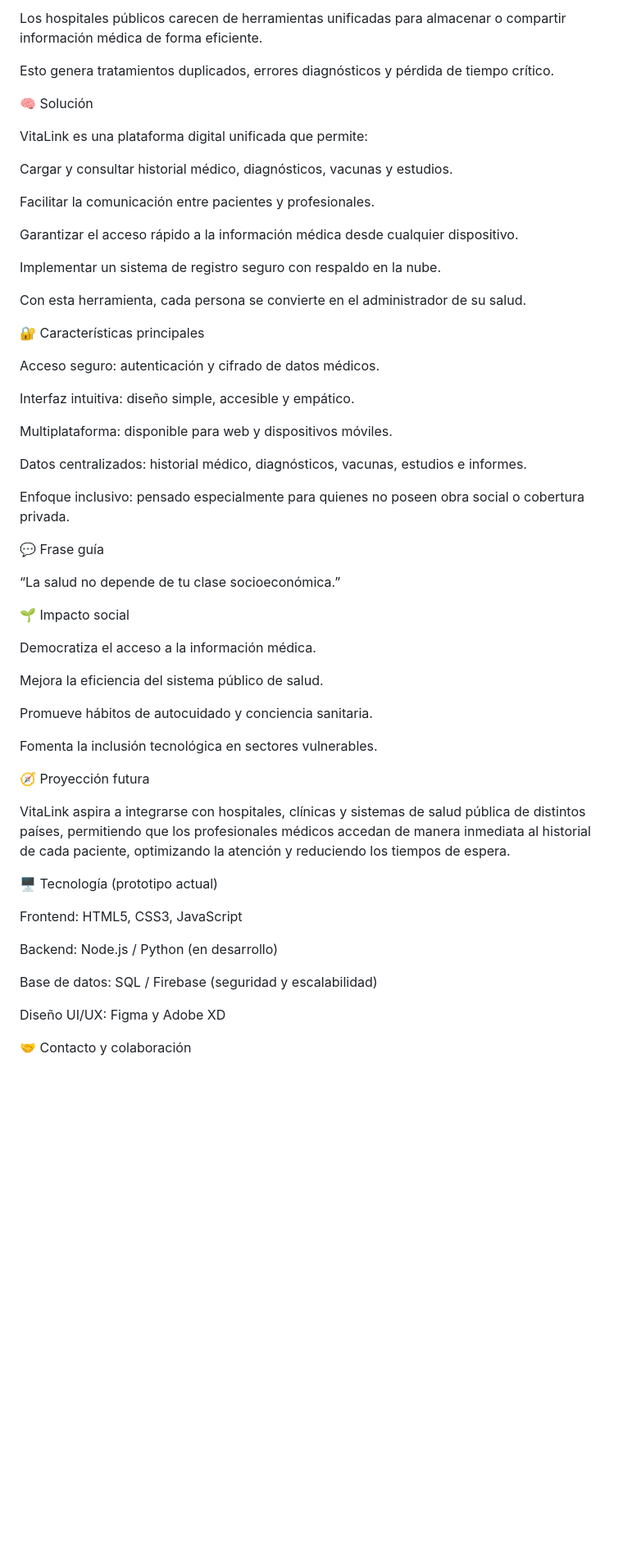
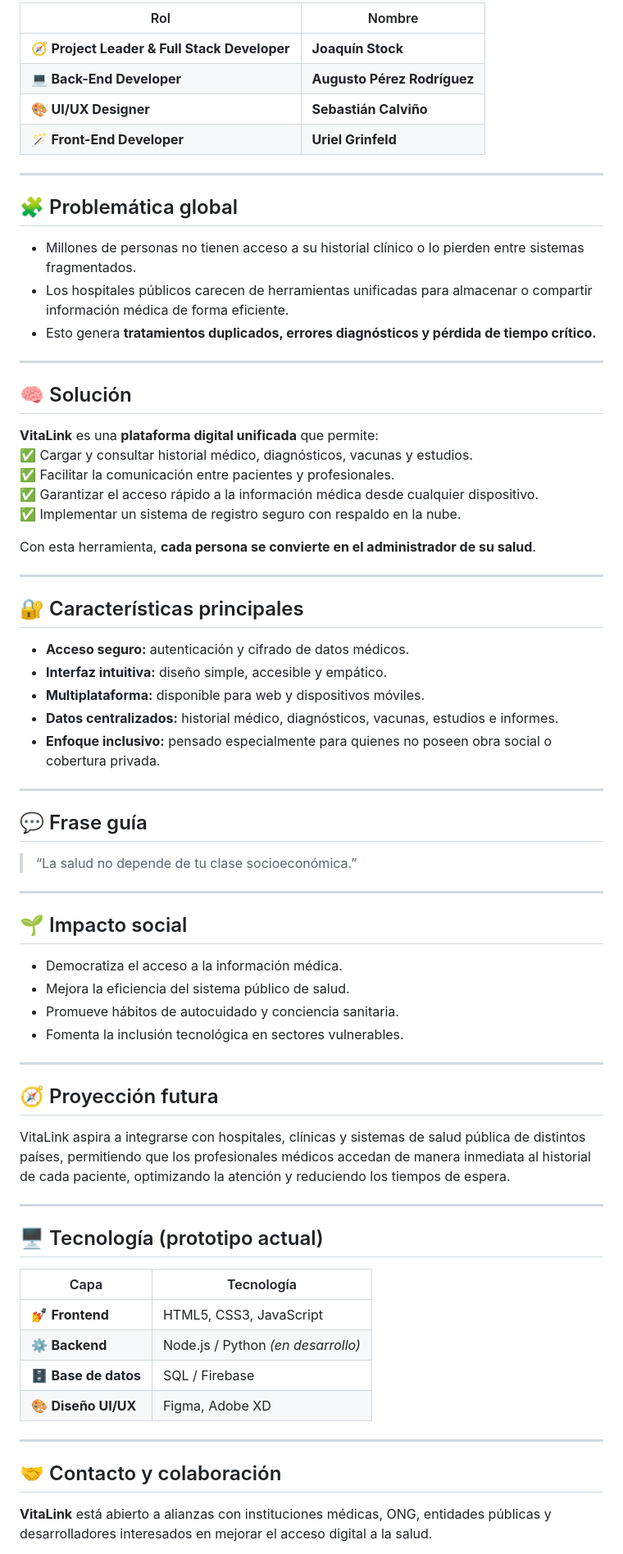
Before and after one commit to SebaCalvino/VitaLink, a Markdown page: README.md, the part around one of its changes. Shown at 82% size. Rendered like a GitHub page; blank space fills up the shorter version.

```diff
--- a/README.md
+++ b/README.md
@@ -60,61 +67,76 @@ Millones de personas no tienen acceso a su historial clínico o lo pierden entre
 
-Los hospitales públicos carecen de herramientas unificadas para almacenar o compartir información médica de forma eficiente.
+| Rol | Nombre |
+|------|---------|
+| 🧭 **Project Leader & Full Stack Developer** | **Joaquín Stock** |
+| 💻 **Back-End Developer** | **Augusto Pérez Rodríguez** |
+| 🎨 **UI/UX Designer** | **Sebastián Calviño** |
+| 🪄 **Front-End Developer** | **Uriel Grinfeld** |
 
-Esto genera tratamientos duplicados, errores diagnósticos y pérdida de tiempo crítico.
+---
 
-🧠 Solución
+## 🧩 Problemática global
 
-VitaLink es una plataforma digital unificada que permite:
+- Millones de personas no tienen acceso a su historial clínico o lo pierden entre sistemas fragmentados.
+- Los hospitales públicos carecen de herramientas unificadas para almacenar o compartir información médica de forma eficiente.
+- Esto genera **tratamientos duplicados, errores diagnósticos y pérdida de tiempo crítico.**
 
-Cargar y consultar historial médico, diagnósticos, vacunas y estudios.
+---
 
-Facilitar la comunicación entre pacientes y profesionales.
+## 🧠 Solución
 
-Garantizar el acceso rápido a la información médica desde cualquier dispositivo.
+**VitaLink** es una **plataforma digital unificada** que permite:
+✅ Cargar y consultar historial médico, diagnósticos, vacunas y estudios.
+✅ Facilitar la comunicación entre pacientes y profesionales.
+✅ Garantizar el acceso rápido a la información médica desde cualquier dispositivo.
+✅ Implementar un sistema de registro seguro con respaldo en la nube.
 
-Implementar un sistema de registro seguro con respaldo en la nube.
+Con esta herramienta, **cada persona se convierte en el administrador de su salud**.
 
-Con esta herramienta, cada persona se convierte en el administrador de su salud.
+---
 
-🔐 Características principales
+## 🔐 Características principales
 
-Acceso seguro: autenticación y cifrado de datos médicos.
+- **Acceso seguro:** autenticación y cifrado de datos médicos.
+- **Interfaz intuitiva:** diseño simple, accesible y empático.
+- **Multiplataforma:** disponible para web y dispositivos móviles.
+- **Datos centralizados:** historial médico, diagnósticos, vacunas, estudios e informes.
+- **Enfoque inclusivo:** pensado especialmente para quienes no poseen obra social o cobertura privada.
 
-Interfaz intuitiva: diseño simple, accesible y empático.
+---
 
-Multiplataforma: disponible para web y dispositivos móviles.
+## 💬 Frase guía
 
-Datos centralizados: historial médico, diagnósticos, vacunas, estudios e informes.
+> “La salud no depende de tu clase socioeconómica.”
 
-Enfoque inclusivo: pensado especialmente para quienes no poseen obra social o cobertura privada.
+---
 
-💬 Frase guía
+## 🌱 Impacto social
 
-“La salud no depende de tu clase socioeconómica.”
+- Democratiza el acceso a la información médica.
+- Mejora la eficiencia del sistema público de salud.
+- Promueve hábitos de autocuidado y conciencia sanitaria.
+- Fomenta la inclusión tecnológica en sectores vulnerables.
 
-🌱 Impacto social
+---
 
-Democratiza el acceso a la información médica.
-
-Mejora la eficiencia del sistema público de salud.
-
-Promueve hábitos de autocuidado y conciencia sanitaria.
-
-Fomenta la inclusión tecnológica en sectores vulnerables.
-
-🧭 Proyección futura
+## 🧭 Proyección futura
 
 VitaLink aspira a integrarse con hospitales, clínicas y sistemas de salud pública de distintos países, permitiendo que los profesionales médicos accedan de manera inmediata al historial de cada paciente, optimizando la atención y reduciendo los tiempos de espera.
 
-🖥️ Tecnología (prototipo actual)
+---
 
-Frontend: HTML5, CSS3, JavaScript
+## 🖥️ Tecnología (prototipo actual)
 
-Backend: Node.js / Python (en desarrollo)
+| Capa | Tecnología |
+|------|-------------|
+| 💅 **Frontend** | HTML5, CSS3, JavaScript |
+| ⚙️ **Backend** | Node.js / Python *(en desarrollo)* |
+| 🗄️ **Base de datos** | SQL / Firebase |
+| 🎨 **Diseño UI/UX** | Figma, Adobe XD |
 
-Base de datos: SQL / Firebase (seguridad y escalabilidad)
+---
 
-Diseño UI/UX: Figma y Adobe XD
+## 🤝 Contacto y colaboración
 
-🤝 Contacto y colaboración
+**VitaLink** está abierto a alianzas con instituciones médicas, ONG, entidades públicas y desarrolladores interesados en mejorar el acceso digital a la salud.
 
```
Also changed, not shown: other parts of README.md (+49 -39 lines).
